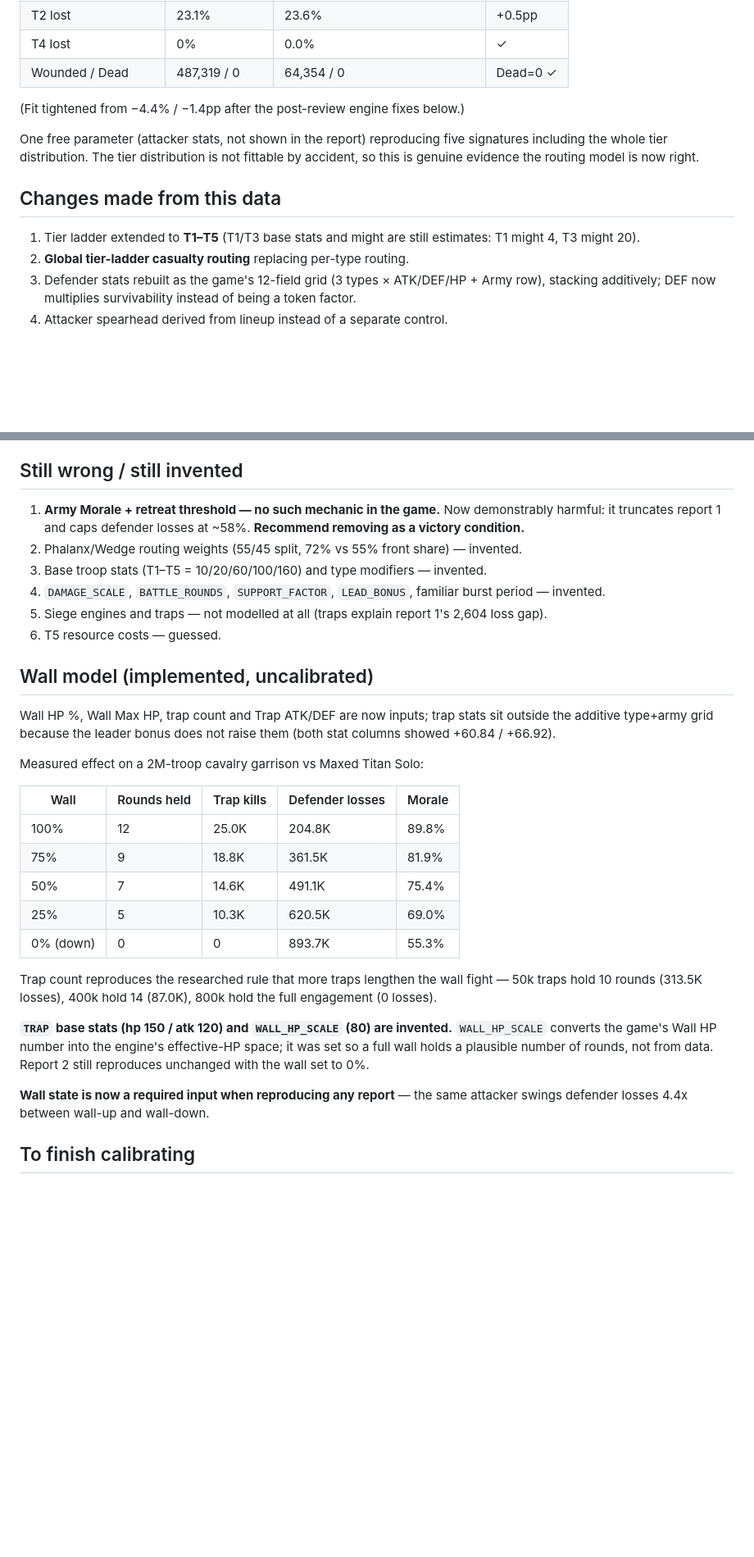
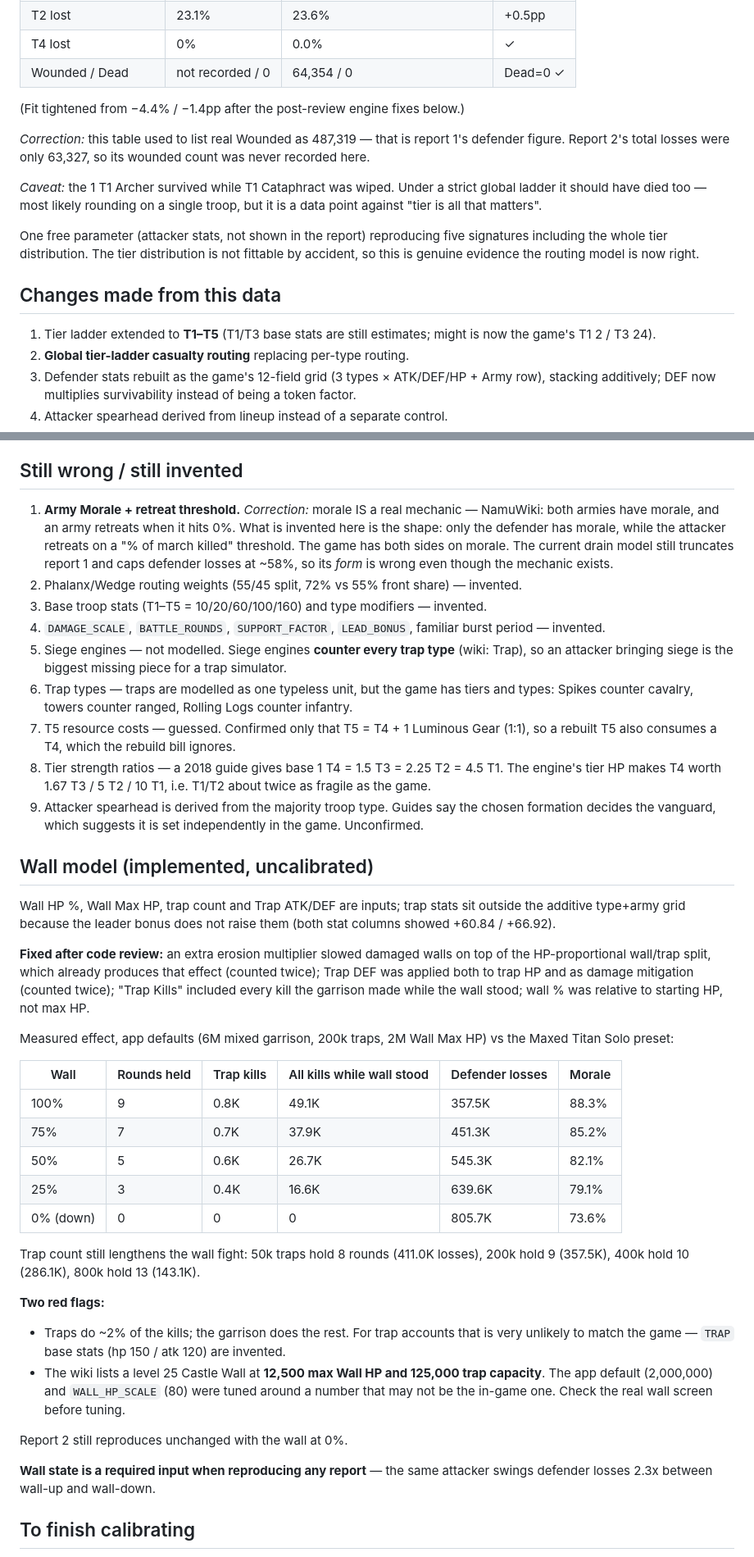
Before and after one commit to Opulince/TrapCalc, a Markdown page: calibration-notes.md, 2 parts joined by grey strips. Shown at 82% size. Drawn GitHub-style; blank space fills up the shorter version.

Commit message:
docs: correct calibration notes with researched game rules
- Morale is a real mechanic (both armies retreat at 0%); the invented
  part is the asymmetric shape, not the mechanic.
- Report 2 table listed report 1's wounded figure; flag the surviving
  T1 Archer as a data point against a strict tier ladder.
- Record confirmed rules: attacker 60/40, sanctuary 80% + Divine
  Providence 10%, might per tier, weakest-dies-first.
- Re-measure the wall table after the double-counting fixes and flag
  trap output and the 12,500 wiki Wall HP vs the 2M default.
- List newly found gaps: siege counters traps, typed traps, T5 = T4 +
  gear, tier strength ratios, spearhead derivation.
- Mark the lmtrapsim2.html open question as resolved.

Co-Authored-By: Claude Opus 5.5 <noreply@anthropic.com>
Claude-Session: https://claude.ai/code/session_01ELYuYtiJUZUX47poSKxt64

```diff
--- a/calibration-notes.md
+++ b/calibration-notes.md
@@ -89,9 +97,16 @@ Attacker 100,000, all T4: 40,000 inf / 25,000 rng / 35,000 cav (8-5-7 lineup). W
 | T1 lost | 100% | 100.0% | ✓ |
 | T2 lost | 23.1% | 23.6% | +0.5pp |
 | T4 lost | 0% | 0.0% | ✓ |
-| Wounded / Dead | 487,319 / 0 | 64,354 / 0 | Dead=0 ✓ |
+| Wounded / Dead | not recorded / 0 | 64,354 / 0 | Dead=0 ✓ |
 
 (Fit tightened from −4.4% / −1.4pp after the post-review engine fixes below.)
+
+*Correction:* this table used to list real Wounded as 487,319 — that is report 1's defender figure.
+Report 2's total losses were only 63,327, so its wounded count was never recorded here.
+
+*Caveat:* the 1 T1 Archer survived while T1 Cataphract was wiped. Under a strict global ladder it
+should have died too — most likely rounding on a single troop, but it is a data point against
+"tier is all that matters".
 
 One free parameter (attacker stats, not shown in the report) reproducing five signatures
 including the whole tier distribution. The tier distribution is not fittable by accident, so
@@ -99,8 +114,8 @@ this is genuine evidence the routing model is now right.
 
 ## Changes made from this data
 
-1. Tier ladder extended to **T1–T5** (T1/T3 base stats and might are still estimates: T1 might 4,
-   T3 might 20).
+1. Tier ladder extended to **T1–T5** (T1/T3 base stats are still estimates; might is now the
+   game's T1 2 / T3 24).
 2. **Global tier-ladder casualty routing** replacing per-type routing.
 3. Defender stats rebuilt as the game's 12-field grid (3 types × ATK/DEF/HP + Army row),
    stacking additively; DEF now multiplies survivability instead of being a token factor.
@@ -125,41 +140,61 @@ this is genuine evidence the routing model is now right.
 
 ## Still wrong / still invented
 
-1. **Army Morale + retreat threshold — no such mechanic in the game.** Now demonstrably harmful:
-   it truncates report 1 and caps defender losses at ~58%. **Recommend removing as a victory
-   condition.**
+1. **Army Morale + retreat threshold.** *Correction:* morale IS a real mechanic — NamuWiki: both
+   armies have morale, and an army retreats when it hits 0%. What is invented here is the shape:
+   only the defender has morale, while the attacker retreats on a "% of march killed" threshold.
+   The game has both sides on morale. The current drain model still truncates report 1 and caps
+   defender losses at ~58%, so its *form* is wrong even though the mechanic exists.
 2. Phalanx/Wedge routing weights (55/45 split, 72% vs 55% front share) — invented.
 3. Base troop stats (T1–T5 = 10/20/60/100/160) and type modifiers — invented.
 4. `DAMAGE_SCALE`, `BATTLE_ROUNDS`, `SUPPORT_FACTOR`, `LEAD_BONUS`, familiar burst period — invented.
-5. Siege engines and traps — not modelled at all (traps explain report 1's 2,604 loss gap).
-6. T5 resource costs — guessed.
+5. Siege engines — not modelled. Siege engines **counter every trap type** (wiki: Trap), so an
+   attacker bringing siege is the biggest missing piece for a trap simulator.
+6. Trap types — traps are modelled as one typeless unit, but the game has tiers and types:
+   Spikes counter cavalry, towers counter ranged, Rolling Logs counter infantry.
+7. T5 resource costs — guessed. Confirmed only that T5 = T4 + 1 Luminous Gear (1:1), so a rebuilt
+   T5 also consumes a T4, which the rebuild bill ignores.
+8. Tier strength ratios — a 2018 guide gives base 1 T4 = 1.5 T3 = 2.25 T2 = 4.5 T1. The engine's
+   tier HP makes T4 worth 1.67 T3 / 5 T2 / 10 T1, i.e. T1/T2 about twice as fragile as the game.
+9. Attacker spearhead is derived from the majority troop type. Guides say the chosen formation
+   decides the vanguard, which suggests it is set independently in the game. Unconfirmed.
 
 ## Wall model (implemented, uncalibrated)
 
-Wall HP %, Wall Max HP, trap count and Trap ATK/DEF are now inputs; trap stats sit outside the
+Wall HP %, Wall Max HP, trap count and Trap ATK/DEF are inputs; trap stats sit outside the
 additive type+army grid because the leader bonus does not raise them (both stat columns showed
 +60.84 / +66.92).
 
-Measured effect on a 2M-troop cavalry garrison vs Maxed Titan Solo:
+**Fixed after code review:** an extra erosion multiplier slowed damaged walls on top of the
+HP-proportional wall/trap split, which already produces that effect (counted twice); Trap DEF was
+applied both to trap HP and as damage mitigation (counted twice); "Trap Kills" included every kill
+the garrison made while the wall stood; wall % was relative to starting HP, not max HP.
 
-| Wall | Rounds held | Trap kills | Defender losses | Morale |
-|---|---|---|---|---|
-| 100% | 12 | 25.0K | 204.8K | 89.8% |
-| 75% | 9 | 18.8K | 361.5K | 81.9% |
-| 50% | 7 | 14.6K | 491.1K | 75.4% |
-| 25% | 5 | 10.3K | 620.5K | 69.0% |
-| 0% (down) | 0 | 0 | 893.7K | 55.3% |
+Measured effect, app defaults (6M mixed garrison, 200k traps, 2M Wall Max HP) vs the Maxed Titan
+Solo preset:
 
-Trap count reproduces the researched rule that more traps lengthen the wall fight — 50k traps
-hold 10 rounds (313.5K losses), 400k hold 14 (87.0K), 800k hold the full engagement (0 losses).
+| Wall | Rounds held | Trap kills | All kills while wall stood | Defender losses | Morale |
+|---|---|---|---|---|---|
+| 100% | 9 | 0.8K | 49.1K | 357.5K | 88.3% |
+| 75% | 7 | 0.7K | 37.9K | 451.3K | 85.2% |
+| 50% | 5 | 0.6K | 26.7K | 545.3K | 82.1% |
+| 25% | 3 | 0.4K | 16.6K | 639.6K | 79.1% |
+| 0% (down) | 0 | 0 | 0 | 805.7K | 73.6% |
 
-**`TRAP` base stats (hp 150 / atk 120) and `WALL_HP_SCALE` (80) are invented.** `WALL_HP_SCALE`
-converts the game's Wall HP number into the engine's effective-HP space; it was set so a full
-wall holds a plausible number of rounds, not from data. Report 2 still reproduces unchanged with
-the wall set to 0%.
+Trap count still lengthens the wall fight: 50k traps hold 8 rounds (411.0K losses), 200k hold 9
+(357.5K), 400k hold 10 (286.1K), 800k hold 13 (143.1K).
 
-**Wall state is now a required input when reproducing any report** — the same attacker swings
-defender losses 4.4x between wall-up and wall-down.
+**Two red flags:**
+- Traps do ~2% of the kills; the garrison does the rest. For trap accounts that is very unlikely
+  to match the game — `TRAP` base stats (hp 150 / atk 120) are invented.
+- The wiki lists a level 25 Castle Wall at **12,500 max Wall HP and 125,000 trap capacity**. The
+  app default (2,000,000) and `WALL_HP_SCALE` (80) were tuned around a number that may not be the
+  in-game one. Check the real wall screen before tuning.
+
+Report 2 still reproduces unchanged with the wall at 0%.
+
+**Wall state is a required input when reproducing any report** — the same attacker swings
+defender losses 2.3x between wall-up and wall-down.
 
 ## To finish calibrating
 
```
Also changed, not shown: other parts of calibration-notes.md (+8 -0 lines), 1 other file.
